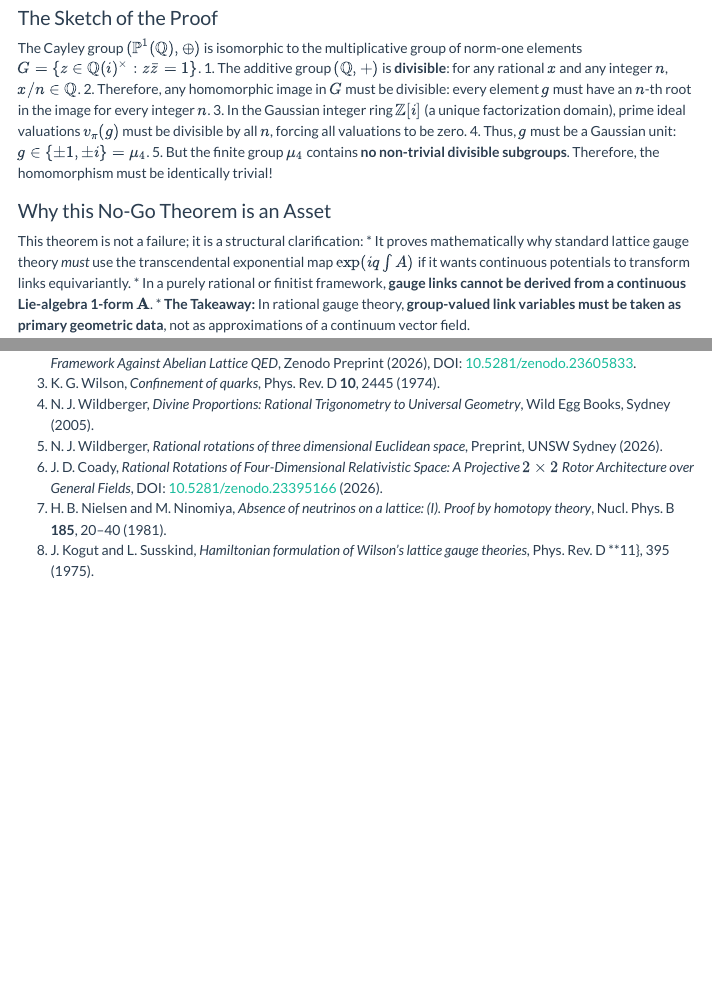
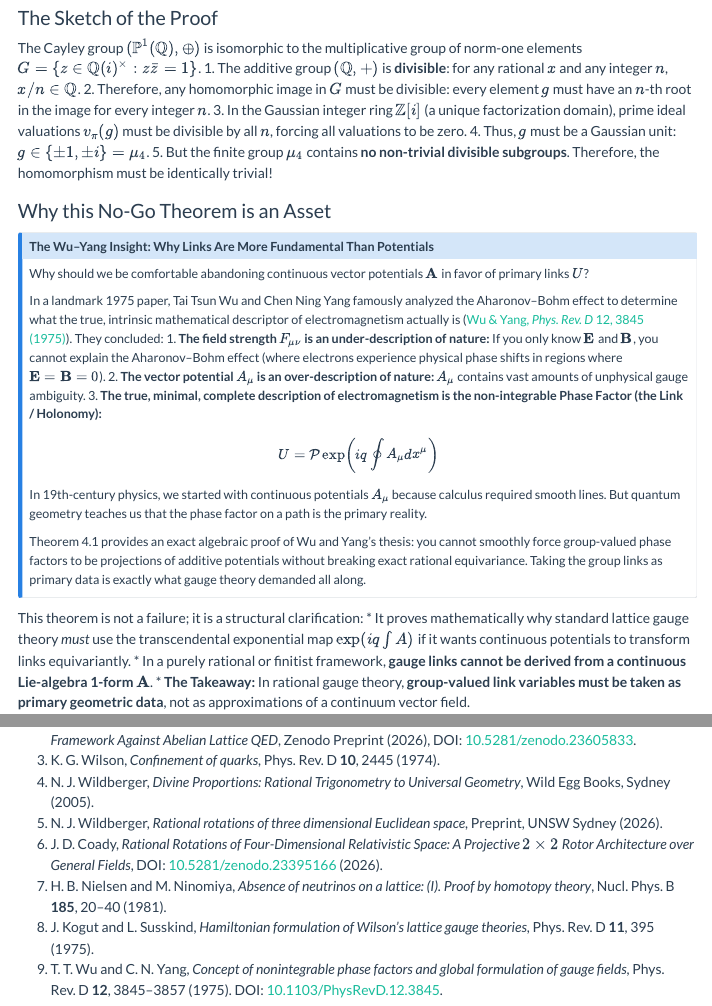
Before and after one commit to jcoady/blog, a Quarto document (posts/rotor-lattice-qed/index.qmd): the page in a window 1100 px wide, from 3280 px down, and a second part further down, joined at a grey line. Rendered offline with R 4.5, knitr and Pandoc in place of Quarto, with nearby package versions; menus at the side of the page are left out.

Commit message:
Updated blog post with Wu Yang callout reference

```diff
--- a/posts/rotor-lattice-qed/index.qmd
+++ b/posts/rotor-lattice-qed/index.qmd
@@ -134,6 +134,23 @@ The Cayley group $(\mathbb{P}^1(\mathbb{Q}), \oplus)$ is isomorphic to the multi
 5. But the finite group $\mu_4$ contains **no non-trivial divisible subgroups**. Therefore, the homomorphism must be identically trivial!
 
 ### Why this No-Go Theorem is an Asset
+
+::: {.callout-note}
+## The Wu–Yang Insight: Why Links Are More Fundamental Than Potentials
+
+Why should we be comfortable abandoning continuous vector potentials $\mathbf{A}$ in favor of primary links $U$?
+
+In a landmark 1975 paper, Tai Tsun Wu and Chen Ning Yang famously analyzed the Aharonov–Bohm effect to determine what the true, intrinsic mathematical descriptor of electromagnetism actually is ([Wu & Yang, *Phys. Rev. D* 12, 3845 (1975)](https://doi.org/10.1103/PhysRevD.12.3845)). They concluded:
+1. **The field strength $F_{\mu\nu}$ is an under-description of nature:** If you only know $\mathbf{E}$ and $\mathbf{B}$, you cannot explain the Aharonov–Bohm effect (where electrons experience physical phase shifts in regions where $\mathbf{E} = \mathbf{B} = 0$).
+2. **The vector potential $A_\mu$ is an over-description of nature:** $A_\mu$ contains vast amounts of unphysical gauge ambiguity.
+3. **The true, minimal, complete description of electromagnetism is the non-integrable Phase Factor (the Link / Holonomy):**
+   $$U = \mathcal{P}\exp\left(iq \oint A_\mu dx^\mu\right)$$
+
+In 19th-century physics, we started with continuous potentials $A_\mu$ because calculus required smooth lines. But quantum geometry teaches us that the phase factor on a path is the primary reality.
+
+Theorem 4.1 provides an exact algebraic proof of Wu and Yang's thesis: you cannot smoothly force group-valued phase factors to be projections of additive potentials without breaking exact rational equivariance. Taking the group links as primary data is exactly what gauge theory demanded all along.
+:::
+
 This theorem is not a failure; it is a structural clarification:
 * It proves mathematically why standard lattice gauge theory *must* use the transcendental exponential map $\exp(iq\int A)$ if it wants continuous potentials to transform links equivariantly.
 * In a purely rational or finitist framework, **gauge links cannot be derived from a continuous Lie-algebra 1-form $\mathbf{A}$**.
@@ -191,4 +208,5 @@ For the full proofs, finite-field tables, and complete equations, see the publis
 5. N. J. Wildberger, *Rational rotations of three dimensional Euclidean space*, Preprint, UNSW Sydney (2026).
 6. J. D. Coady, *Rational Rotations of Four-Dimensional Relativistic Space: A Projective $2 \times 2$ Rotor Architecture over General Fields*, DOI: [10.5281/zenodo.23395166](https://doi.org/10.5281/zenodo.23395166) (2026).
 7. H. B. Nielsen and M. Ninomiya, *Absence of neutrinos on a lattice: (I). Proof by homotopy theory*, Nucl. Phys. B **185**, 20–40 (1981).
-8. J. Kogut and L. Susskind, *Hamiltonian formulation of Wilson's lattice gauge theories*, Phys. Rev. D **11}, 395 (1975).
+8. J. Kogut and L. Susskind, *Hamiltonian formulation of Wilson's lattice gauge theories*, Phys. Rev. D **11**, 395 (1975).
+9. T. T. Wu and C. N. Yang, *Concept of nonintegrable phase factors and global formulation of gauge fields*, Phys. Rev. D **12**, 3845–3857 (1975). DOI: [10.1103/PhysRevD.12.3845](https://doi.org/10.1103/PhysRevD.12.3845).
```
Also changed, not shown: 6 other files.
